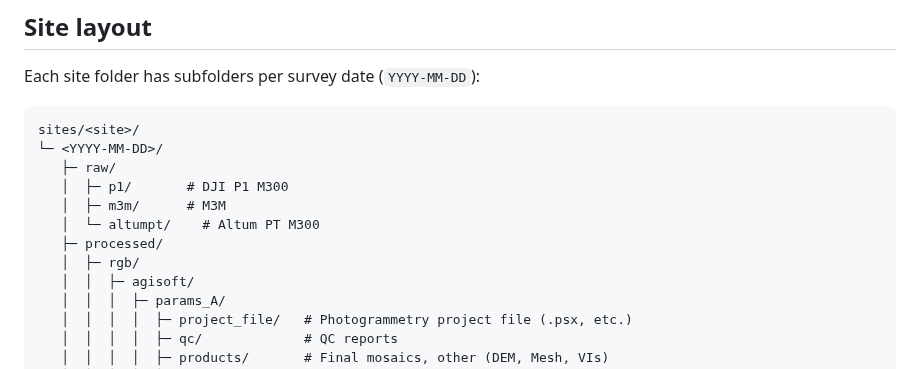
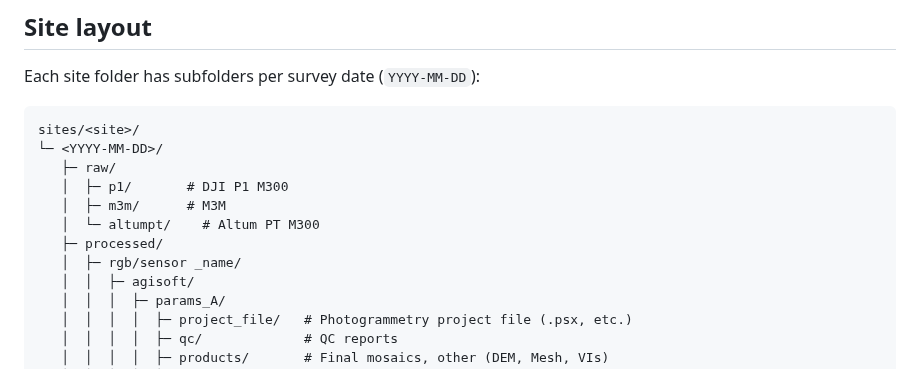
Before and after one commit to Narmilan-A/Smart-Vegetation-Mapping-Workshop, a Markdown page: additional_resources/AQIRF_folder_structure_v6.md, the part around the change. Rendered like a GitHub page.

```diff
--- a/additional_resources/AQIRF_folder_structure_v6.md
+++ b/additional_resources/AQIRF_folder_structure_v6.md
@@ -23,7 +23,7 @@ sites/<site>/
    │  ├─ m3m/      # M3M
    │  └─ altumpt/    # Altum PT M300
    ├─ processed/
-   │  ├─ rgb/
+   │  ├─ rgb/sensor _name/
    │  │  ├─ agisoft/
    │  │  │  ├─ params_A/
    │  │  │  │  ├─ project_file/   # Photogrammetry project file (.psx, etc.)
```
